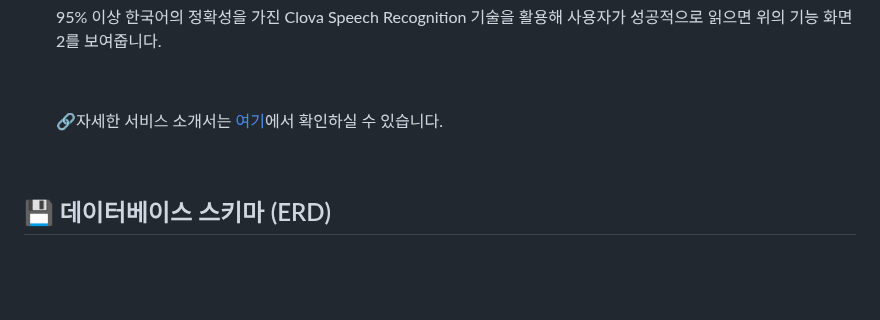
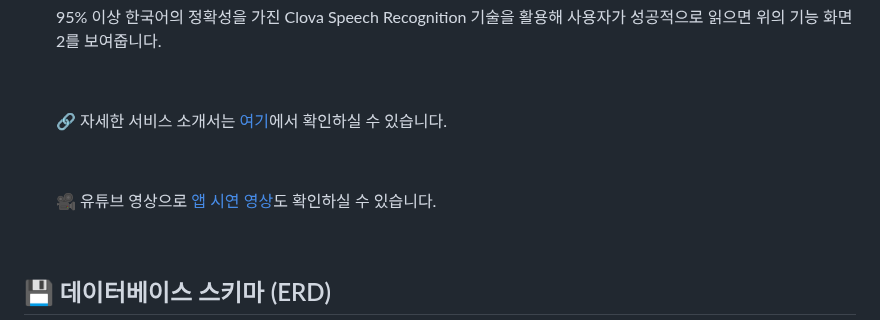
Before and after one commit to Seung-zedd/echo-bloom-server, a Markdown page: README.md, the part around the change. Drawn GitHub-style; blank space fills up the shorter version.

```diff
--- a/README.md
+++ b/README.md
@@ -77,7 +77,11 @@
 
   <br>
 
-  🔗자세한 서비스 소개서는 [여기](https://github.com/user-attachments/files/21930390/_compressed.pdf)에서 확인하실 수 있습니다.
+  🔗 자세한 서비스 소개서는 [여기](https://github.com/user-attachments/files/21930390/_compressed.pdf)에서 확인하실 수 있습니다.
+
+  <br>
+
+  🎥 유튜브 영상으로 [앱 시연 영상](https://youtu.be/mj1EvXkVx1A?si=EPBLd0HrkfUfVaD5)도 확인하실 수 있습니다.
 
   <br>
 
```
